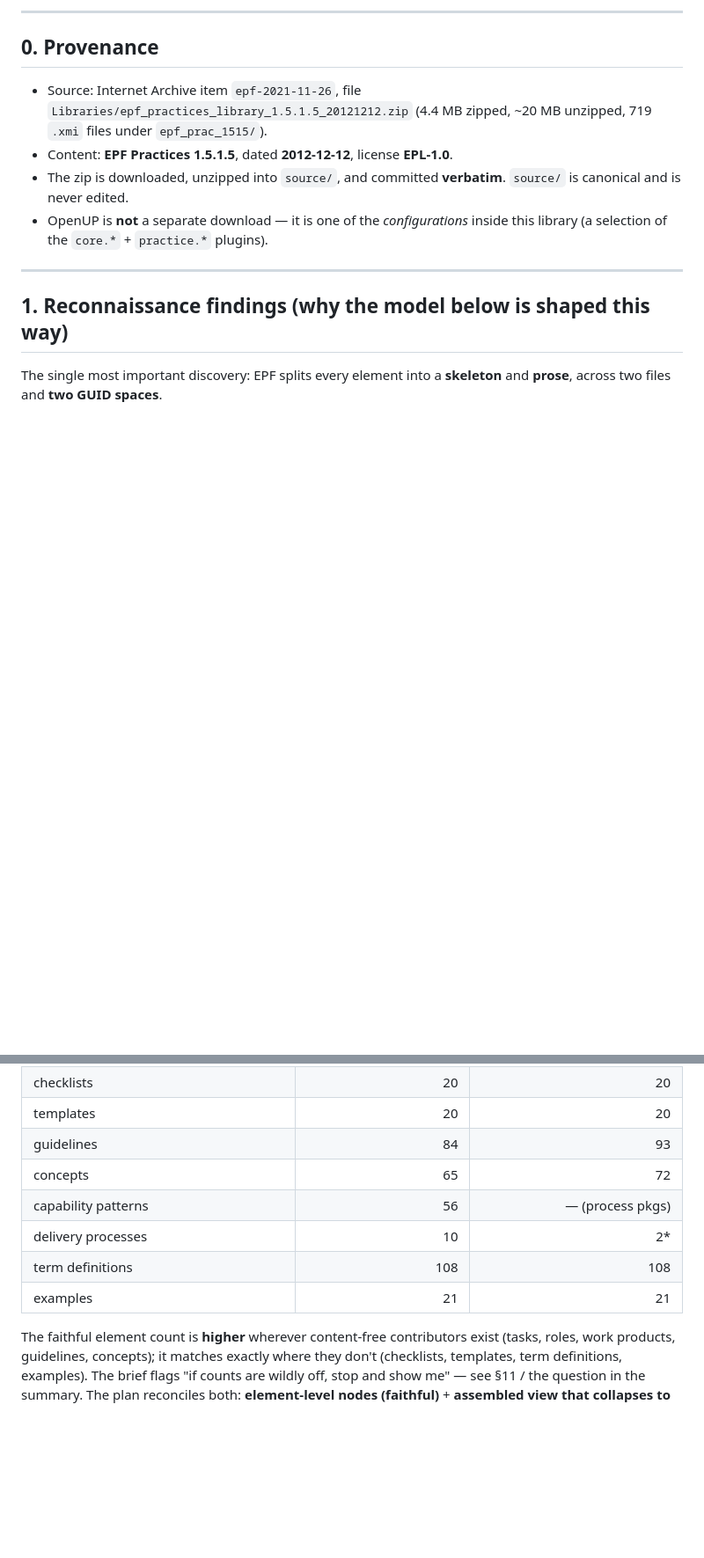
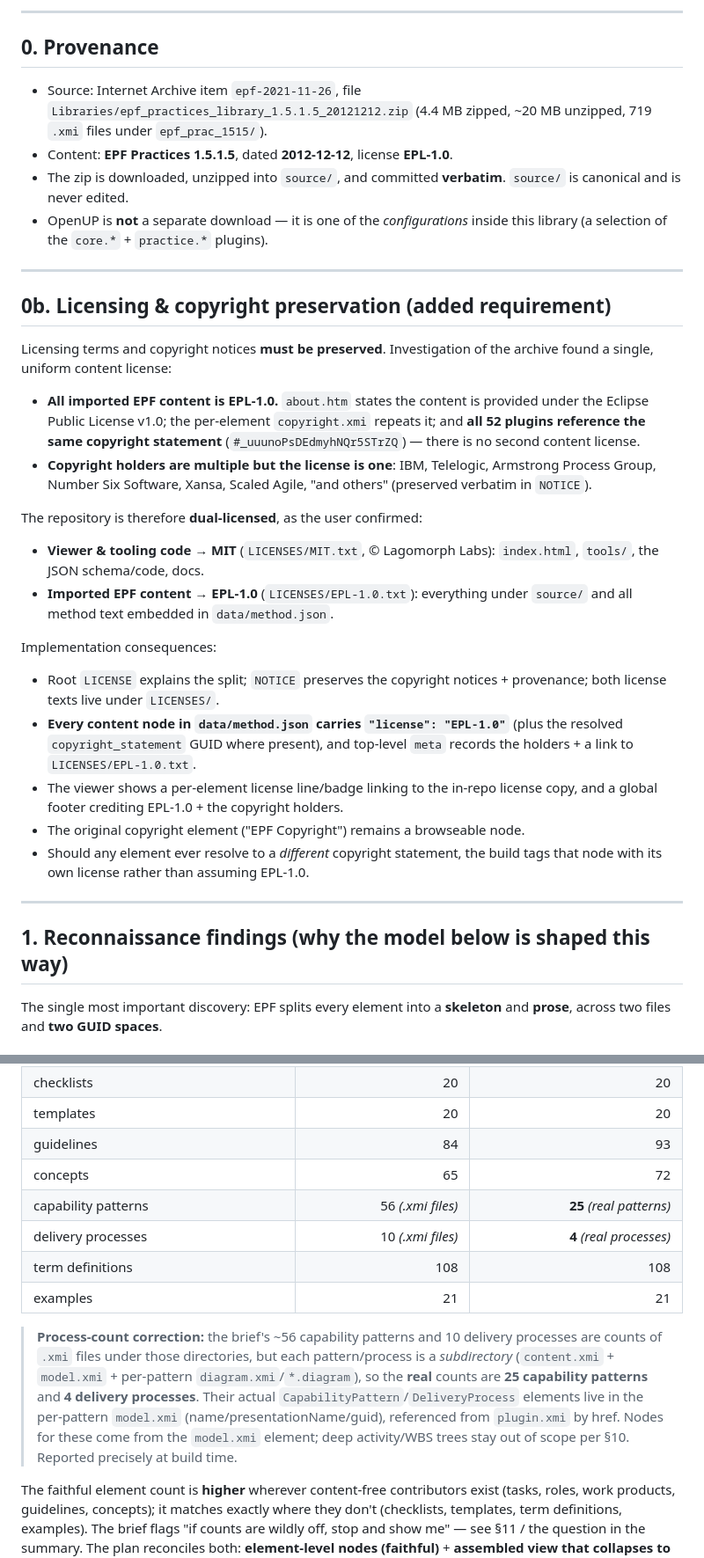
Before and after one commit to lago-morph/visual-efp-open-up, a Markdown page: PLAN.md, 2 parts joined by grey strips. Shown at 88% size. Drawn GitHub-style; blank space fills up the shorter version.

Commit message:
Update plan: add licensing requirement and correct process counts
Records the dual-licensing requirement (MIT viewer + EPL-1.0 content) and the
finding that the library has a single uniform content license. Corrects the
capability-pattern (25) and delivery-process (4) counts vs the brief's file-based
estimates (56/10).

Co-Authored-By: Claude Opus 4.8 <noreply@anthropic.com>
Claude-Session: https://claude.ai/code/session_014vvFnRXxXN3zKb9xZYtKFF

```diff
--- a/PLAN.md
+++ b/PLAN.md
@@ -23,6 +23,41 @@ the files really contain, not assumptions.
   `source/` is canonical and is never edited.
 - OpenUP is **not** a separate download — it is one of the *configurations*
   inside this library (a selection of the `core.*` + `practice.*` plugins).
+
+---
+
+## 0b. Licensing & copyright preservation (added requirement)
+
+Licensing terms and copyright notices **must be preserved**. Investigation of
+the archive found a single, uniform content license:
+
+- **All imported EPF content is EPL-1.0.** `about.htm` states the content is
+  provided under the Eclipse Public License v1.0; the per-element
+  `copyright.xmi` repeats it; and **all 52 plugins reference the same
+  copyright statement** (`#_uuunoPsDEdmyhNQr5STrZQ`) — there is no second
+  content license.
+- **Copyright holders are multiple but the license is one**: IBM, Telelogic,
+  Armstrong Process Group, Number Six Software, Xansa, Scaled Agile, "and
+  others" (preserved verbatim in `NOTICE`).
+
+The repository is therefore **dual-licensed**, as the user confirmed:
+
+- **Viewer & tooling code → MIT** (`LICENSES/MIT.txt`, © Lagomorph Labs):
+  `index.html`, `tools/`, the JSON schema/code, docs.
+- **Imported EPF content → EPL-1.0** (`LICENSES/EPL-1.0.txt`): everything under
+  `source/` and all method text embedded in `data/method.json`.
+
+Implementation consequences:
+- Root `LICENSE` explains the split; `NOTICE` preserves the copyright notices +
+  provenance; both license texts live under `LICENSES/`.
+- **Every content node in `data/method.json` carries `"license": "EPL-1.0"`**
+  (plus the resolved `copyright_statement` GUID where present), and top-level
+  `meta` records the holders + a link to `LICENSES/EPL-1.0.txt`.
+- The viewer shows a per-element license line/badge linking to the in-repo
+  license copy, and a global footer crediting EPL-1.0 + the copyright holders.
+- The original copyright element ("EPF Copyright") remains a browseable node.
+- Should any element ever resolve to a *different* copyright statement, the
+  build tags that node with its own license rather than assuming EPL-1.0.
 
 ---
 
@@ -91,10 +126,20 @@ The brief's expected counts match the **content-file** count per directory:
 | templates | 20 | 20 |
 | guidelines | 84 | 93 |
 | concepts | 65 | 72 |
-| capability patterns | 56 | — (process pkgs) |
-| delivery processes | 10 | 2* |
+| capability patterns | 56 *(.xmi files)* | **25** *(real patterns)* |
+| delivery processes | 10 *(.xmi files)* | **4** *(real processes)* |
 | term definitions | 108 | 108 |
 | examples | 21 | 21 |
+
+> **Process-count correction:** the brief's ~56 capability patterns and 10
+> delivery processes are counts of `.xmi` files under those directories, but
+> each pattern/process is a *subdirectory* (`content.xmi` + `model.xmi` +
+> per-pattern `diagram.xmi`/`*.diagram`), so the **real** counts are **25
+> capability patterns** and **4 delivery processes**. Their actual
+> `CapabilityPattern`/`DeliveryProcess` elements live in the per-pattern
+> `model.xmi` (name/presentationName/guid), referenced from `plugin.xmi` by
+> href. Nodes for these come from the `model.xmi` element; deep activity/WBS
+> trees stay out of scope per §10. Reported precisely at build time.
 
 The faithful element count is **higher** wherever content-free contributors
 exist (tasks, roles, work products, guidelines, concepts); it matches exactly
```
